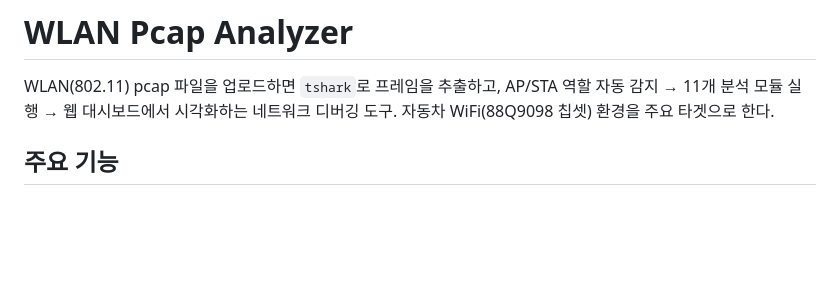
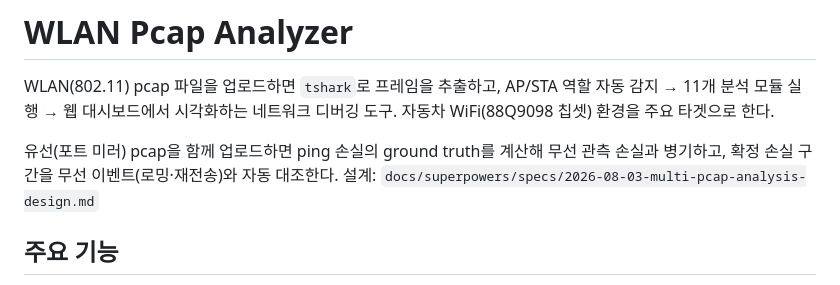
Before and after one commit to jhw7500/pcap-analyzer, a Markdown page: README.md, the part around the change. GitHub-like rendering; blank space fills up the shorter version.

Commit message:
docs(readme): 유선 ground truth 업로드 사용법 — 1단계 마무리
Co-Authored-By: Claude Fable 5 <noreply@anthropic.com>
Claude-Session: https://claude.ai/code/session_01WqZ8df5huZ3tRzWPwhbW5q

```diff
--- a/README.md
+++ b/README.md
@@ -1,6 +1,8 @@
 # WLAN Pcap Analyzer
 
 WLAN(802.11) pcap 파일을 업로드하면 `tshark`로 프레임을 추출하고, AP/STA 역할 자동 감지 → 11개 분석 모듈 실행 → 웹 대시보드에서 시각화하는 네트워크 디버깅 도구. 자동차 WiFi(88Q9098 칩셋) 환경을 주요 타겟으로 한다.
+
+유선(포트 미러) pcap을 함께 업로드하면 ping 손실의 ground truth를 계산해 무선 관측 손실과 병기하고, 확정 손실 구간을 무선 이벤트(로밍·재전송)와 자동 대조한다. 설계: `docs/superpowers/specs/2026-08-03-multi-pcap-analysis-design.md`
 
 ## 주요 기능
 
```
Also changed, not shown: docs/EXPING.md (+3 -0 lines).
